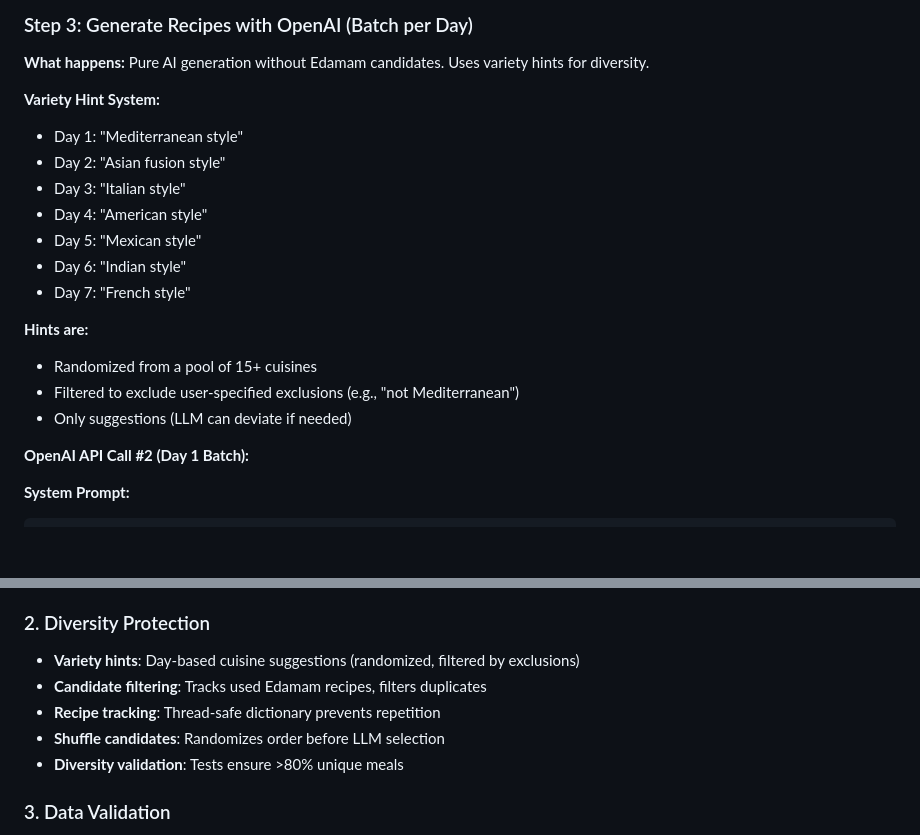
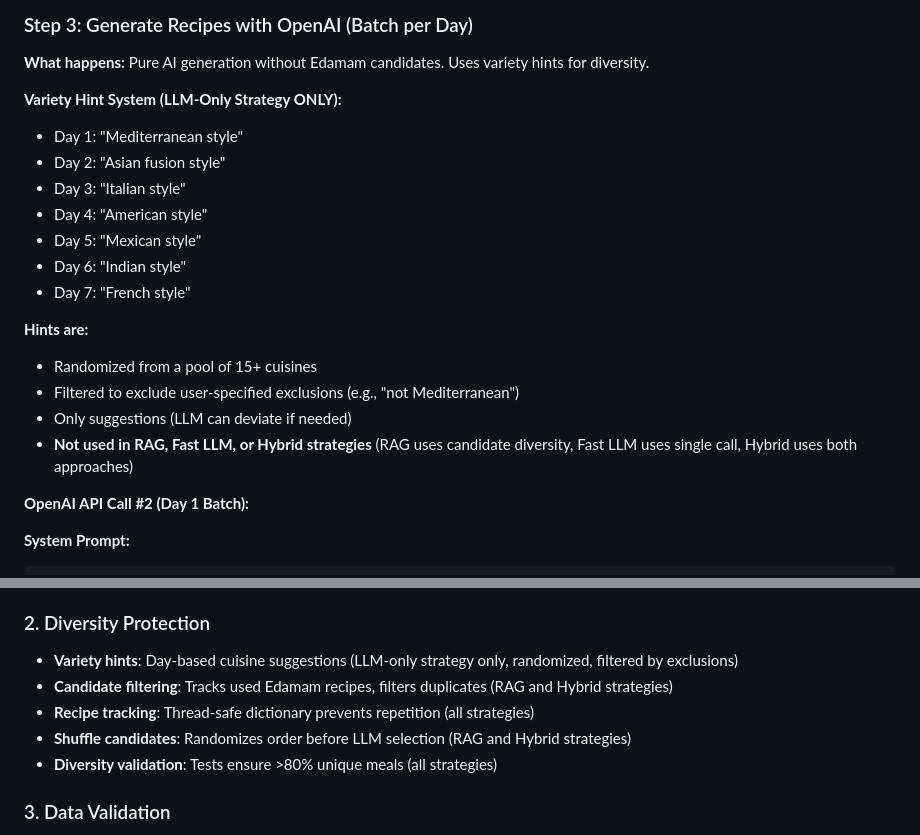
Before and after one commit to ffaisal93/ml_meal_prep, a Markdown page: STRATEGIES.md, 2 parts joined by grey strips. Rendered like a GitHub page; blank space fills up the shorter version.

Commit message:
Clarify that variety hints are only used in llm_only strategy
- Added '(LLM-Only Strategy ONLY)' to variety hint section
- Noted that RAG uses candidate diversity instead
- Fast LLM uses single call (no hints needed)
- Hybrid uses both approaches (RAG diversity + LLM hints)
- Updated diversity protection section to specify which strategy uses which technique

```diff
--- a/STRATEGIES.md
+++ b/STRATEGIES.md
@@ -268,7 +268,7 @@ Critical: Use EXACT nutrition from chosen candidates. Make recipe names natural
 **What happens:**
 Pure AI generation without Edamam candidates. Uses variety hints for diversity.
 
-**Variety Hint System:**
+**Variety Hint System (LLM-Only Strategy ONLY):**
 - Day 1: "Mediterranean style"
 - Day 2: "Asian fusion style"
 - Day 3: "Italian style"
@@ -281,6 +281,7 @@ Pure AI generation without Edamam candidates. Uses variety hints for diversity.
 - Randomized from a pool of 15+ cuisines
 - Filtered to exclude user-specified exclusions (e.g., "not Mediterranean")
 - Only suggestions (LLM can deviate if needed)
+- **Not used in RAG, Fast LLM, or Hybrid strategies** (RAG uses candidate diversity, Fast LLM uses single call, Hybrid uses both approaches)
 
 **OpenAI API Call #2 (Day 1 Batch):**
 
@@ -491,11 +492,11 @@ Be concise but realistic. All 21 meals should be different.
 - **Fast mode**: 2 calls for entire 7-day plan
 
 ### 2. Diversity Protection
-- **Variety hints**: Day-based cuisine suggestions (randomized, filtered by exclusions)
-- **Candidate filtering**: Tracks used Edamam recipes, filters duplicates
-- **Recipe tracking**: Thread-safe dictionary prevents repetition
-- **Shuffle candidates**: Randomizes order before LLM selection
-- **Diversity validation**: Tests ensure >80% unique meals
+- **Variety hints**: Day-based cuisine suggestions (LLM-only strategy only, randomized, filtered by exclusions)
+- **Candidate filtering**: Tracks used Edamam recipes, filters duplicates (RAG and Hybrid strategies)
+- **Recipe tracking**: Thread-safe dictionary prevents repetition (all strategies)
+- **Shuffle candidates**: Randomizes order before LLM selection (RAG and Hybrid strategies)
+- **Diversity validation**: Tests ensure >80% unique meals (all strategies)
 
 ### 3. Data Validation
 - **Pydantic models**: All inputs/outputs validated
```
